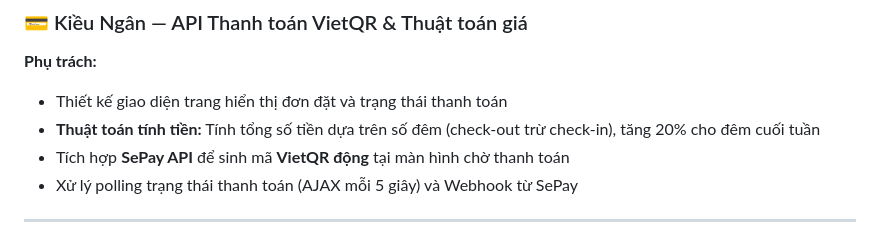
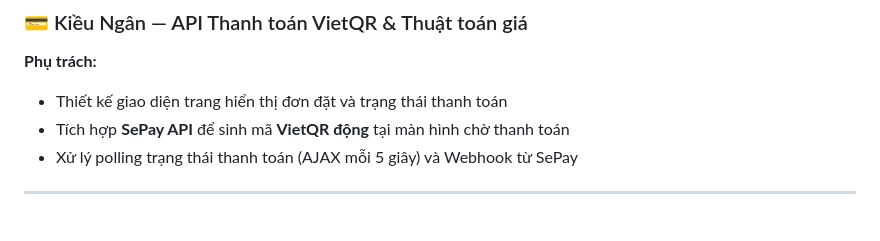
Before and after one commit to phuc2502/nhom9_detai9, a Markdown page: README.md, the part around the change. Drawn GitHub-style.

```diff
--- a/README.md
+++ b/README.md
@@ -494,7 +494,6 @@ in the Software without restriction...
 
 **Phụ trách:**
 - Thiết kế giao diện trang hiển thị đơn đặt và trạng thái thanh toán
-- **Thuật toán tính tiền:** Tính tổng số tiền dựa trên số đêm (check-out trừ check-in), tăng 20% cho đêm cuối tuần
 - Tích hợp **SePay API** để sinh mã **VietQR động** tại màn hình chờ thanh toán
 - Xử lý polling trạng thái thanh toán (AJAX mỗi 5 giây) và Webhook từ SePay
 
```
